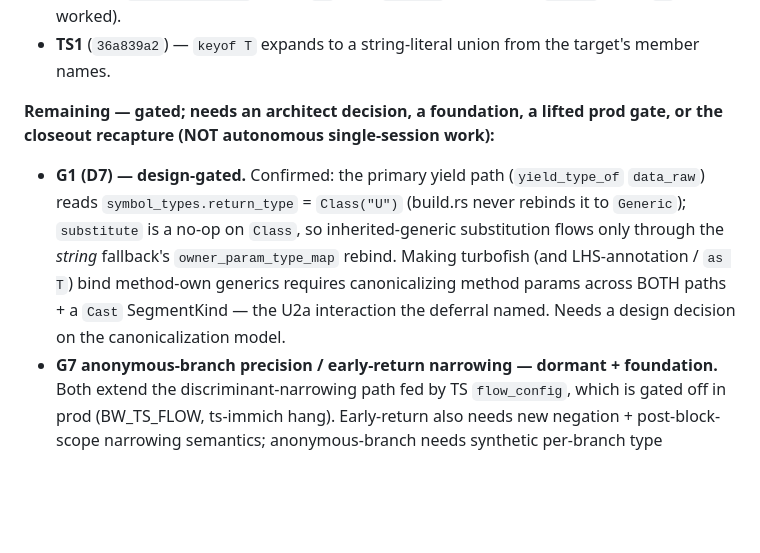
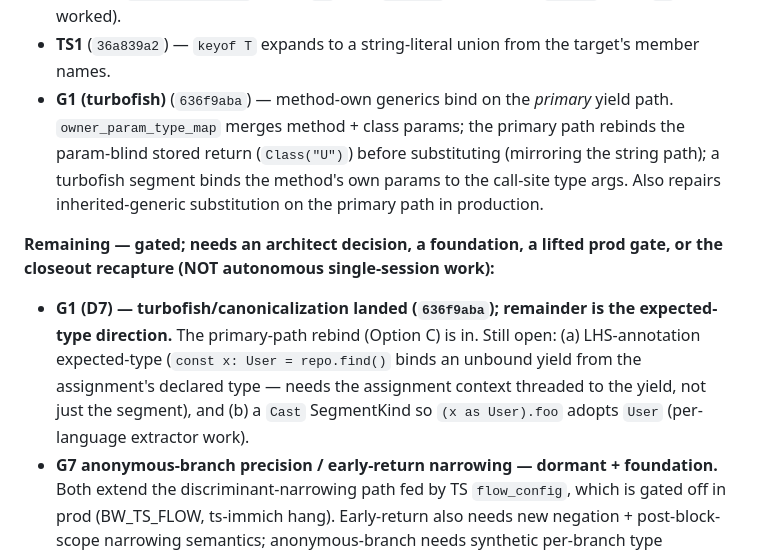
Before and after one commit to MariusAlbu/BearWisdom, a Markdown page: TYPE-INFERENCE-ROADMAP.md, the part around the change. GitHub-like rendering; blank space fills up the shorter version.

Commit message:
roadmap: G1 turbofish/canonicalization landed; remainder is expected-type + Cast
Co-Authored-By: Claude Opus 4.7 <noreply@anthropic.com>

```diff
--- a/TYPE-INFERENCE-ROADMAP.md
+++ b/TYPE-INFERENCE-ROADMAP.md
@@ -246,17 +246,21 @@ machinery, not a single-session sweep:**
   Kotlin/Swift `(T)->R`; Scala `=>` already worked).
 - **TS1** (`36a839a2`) — `keyof T` expands to a string-literal union from the
   target's member names.
+- **G1 (turbofish)** (`636f9aba`) — method-own generics bind on the *primary*
+  yield path. `owner_param_type_map` merges method + class params; the primary
+  path rebinds the param-blind stored return (`Class("U")`) before substituting
+  (mirroring the string path); a turbofish segment binds the method's own params
+  to the call-site type args. Also repairs inherited-generic substitution on the
+  primary path in production.
 
 **Remaining — gated; needs an architect decision, a foundation, a lifted prod
 gate, or the closeout recapture (NOT autonomous single-session work):**
-- **G1 (D7) — design-gated.** Confirmed: the primary yield path
-  (`yield_type_of` `data_raw`) reads `symbol_types.return_type` = `Class("U")`
-  (build.rs never rebinds it to `Generic`); `substitute` is a no-op on `Class`,
-  so inherited-generic substitution flows only through the *string* fallback's
-  `owner_param_type_map` rebind. Making turbofish (and LHS-annotation / `as T`)
-  bind method-own generics requires canonicalizing method params across BOTH
-  paths + a `Cast` SegmentKind — the U2a interaction the deferral named. Needs a
-  design decision on the canonicalization model.
+- **G1 (D7) — turbofish/canonicalization landed (`636f9aba`); remainder is the
+  expected-type direction.** The primary-path rebind (Option C) is in. Still
+  open: (a) LHS-annotation expected-type (`const x: User = repo.find()` binds an
+  unbound yield from the assignment's declared type — needs the assignment
+  context threaded to the yield, not just the segment), and (b) a `Cast`
+  SegmentKind so `(x as User).foo` adopts `User` (per-language extractor work).
 - **G7 anonymous-branch precision / early-return narrowing — dormant + foundation.**
   Both extend the discriminant-narrowing path fed by TS `flow_config`, which is
   gated off in prod (BW_TS_FLOW, ts-immich hang). Early-return also needs new
```
